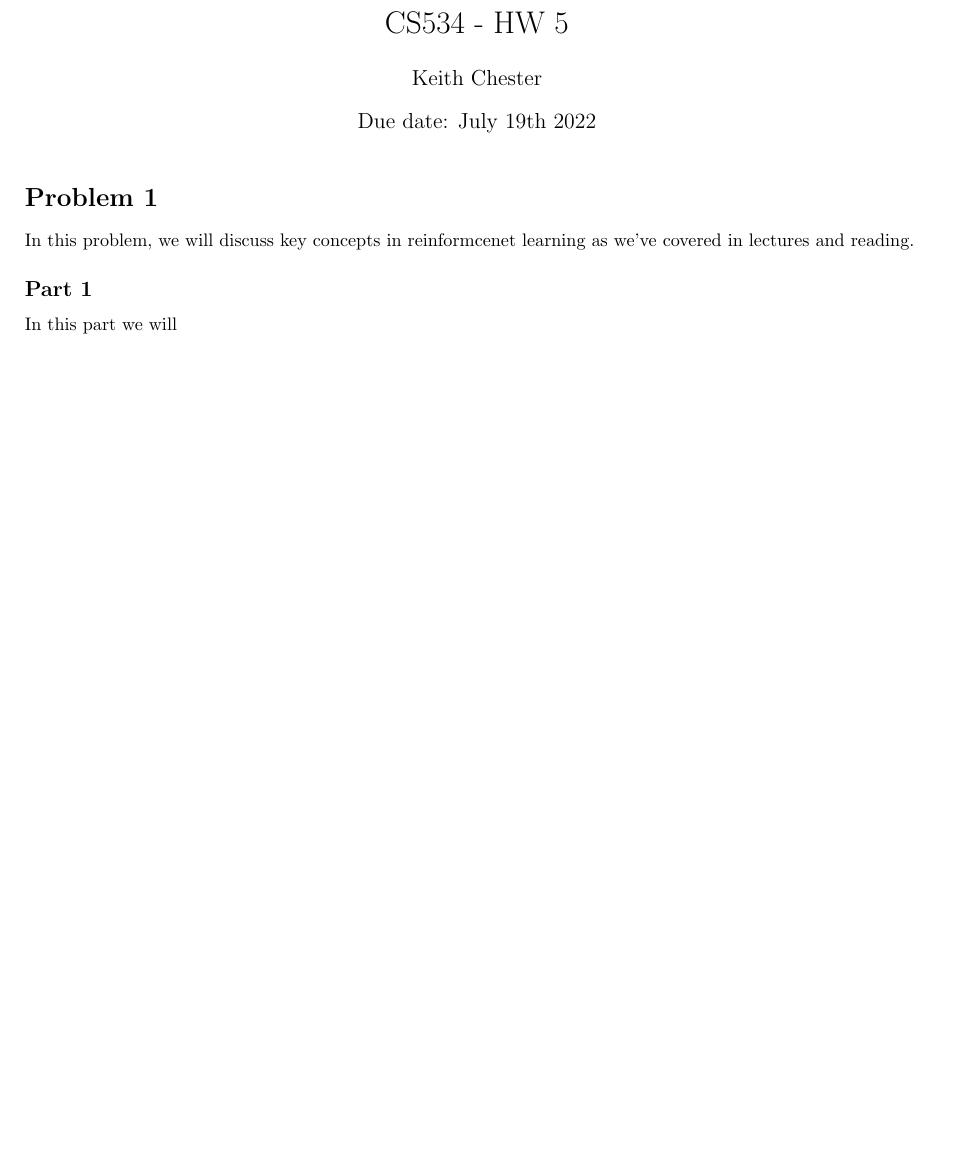
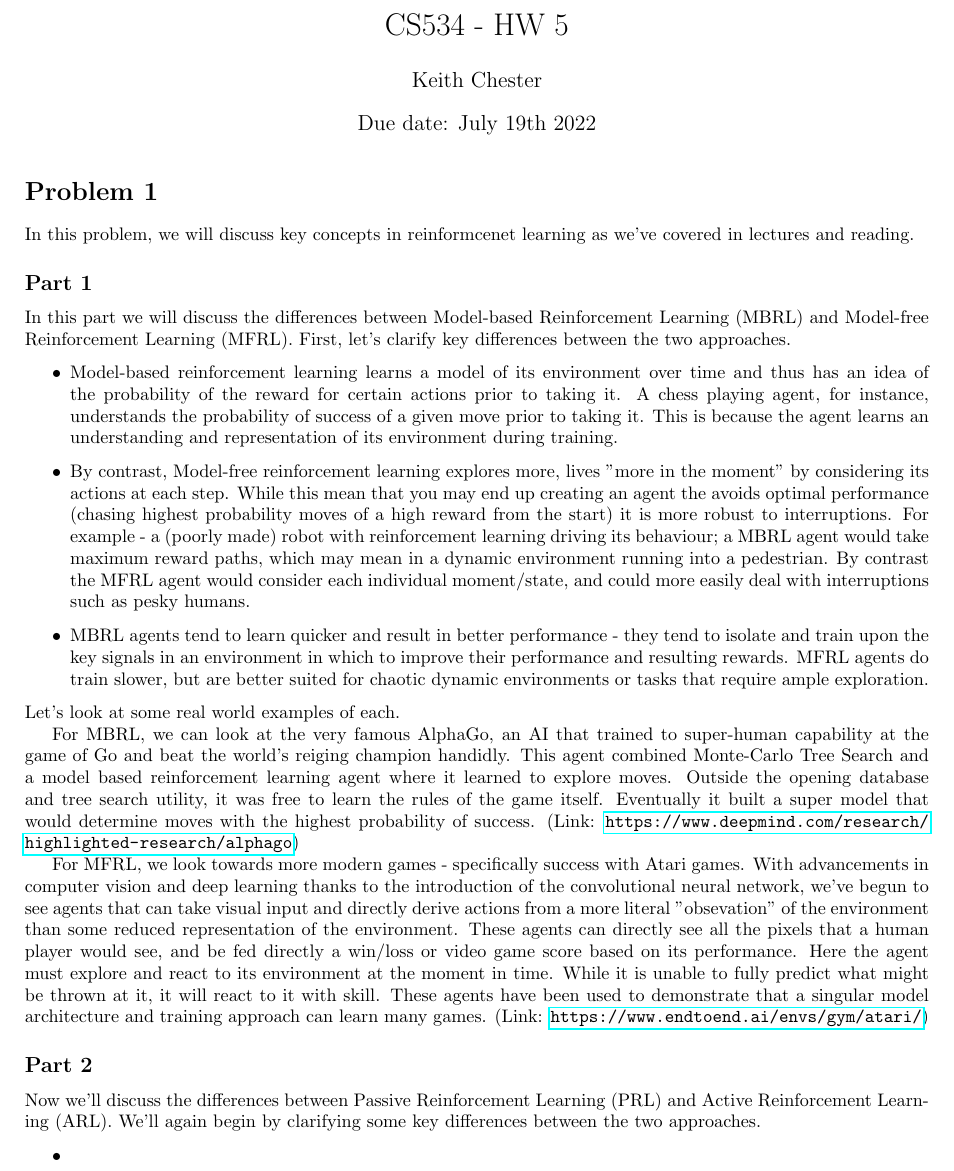
Before and after one commit to hlfshell/cs534-hw5, a LaTeX problem sheet (docs/hw5.tex): part of the page, cut so that both start at the same text, the shorter picture padded with empty space. Compiled offline with pdfLaTeX.

Commit message:
feature: First pass on the first half of problm 1

```diff
--- a/docs/hw5.tex
+++ b/docs/hw5.tex
@@ -7,6 +7,7 @@
 \usepackage{multirow}
 \usepackage{mathtools}
 \usepackage{float}
+\usepackage{hyperref}
 \usepackage{enumitem}
 
 \DeclareMathOperator*{\wrote}{Wrote}
@@ -28,10 +29,27 @@ In this problem, we will discuss key concepts in reinformcenet learning as we've
 
 \subsection*{Part 1}
 
-In this part we will
+In this part we will  discuss the differences between Model-based Reinforcement Learning (MBRL) and Model-free Reinforcement Learning (MFRL). First, let's clarify key differences between the two approaches.
 
+\begin{itemize}
+    \item Model-based reinforcement learning learns a model of its environment over time and thus has an idea of the probability of the reward for certain actions prior to taking it. A chess playing agent, for instance, understands the probability of success of a given move prior to taking it. This is because the agent learns an understanding and representation of its environment during training.
+    \item By contrast, Model-free reinforcement learning explores more, lives "more in the moment" by considering its actions at each step. While this mean that you may end up creating an agent the avoids optimal performance (chasing highest probability moves of a high reward from the start) it is more robust to interruptions. For example - a (poorly made) robot with reinforcement learning driving its behaviour; a MBRL agent would take maximum reward paths, which may mean in a dynamic environment running into a pedestrian. By contrast the MFRL agent would consider each individual moment/state, and could more easily deal with interruptions such as pesky humans.
+    \item MBRL agents tend to learn quicker and result in better performance - they tend to isolate and train upon the key signals in an environment in which to improve their performance and resulting rewards. MFRL agents do train slower, but are better suited for chaotic dynamic environments or tasks that require ample exploration.
+\end{itemize}
 
+\noindent Let's look at some real world examples of each.
 
+For MBRL, we can look at the very famous AlphaGo, an AI that trained to super-human capability at the game of Go and beat the world's reiging champion handidly. This agent combined Monte-Carlo Tree Search and a model based reinforcement learning agent where it learned to explore moves. Outside the opening database and tree search utility, it was free to learn the rules of the game itself. Eventually it built a super model that would determine moves with the highest probability of success. (Link: \url{https://www.deepmind.com/research/highlighted-research/alphago})
+
+For MFRL, we look towards more modern games - specifically success with Atari games. With advancements in computer vision and deep learning thanks to the introduction of the convolutional neural network, we've begun to see agents that can take visual input and directly derive actions from a more literal "obsevation" of the environment than some reduced representation of the environment. These agents can directly see all the pixels that a human player would see, and be fed directly a win/loss or video game score based on its performance. Here the agent must explore and react to its environment at the moment in time. While it is unable to fully predict what might be thrown at it, it will react to it with skill. These agents have been used to demonstrate that a singular model architecture and training approach can learn many games. (Link: \url{https://www.endtoend.ai/envs/gym/atari/})
+
+\subsection*{Part 2}
+
+Now we'll discuss the differences between Passive Reinforcement Learning (PRL) and Active Reinforcement Learning (ARL). We'll again begin by clarifying some key differences between the two approaches.
+
+\begin{itemize}
+    \item
+\end{itemize}
 
 
 
```
Also changed, not shown: docs/hw5.pdf.
